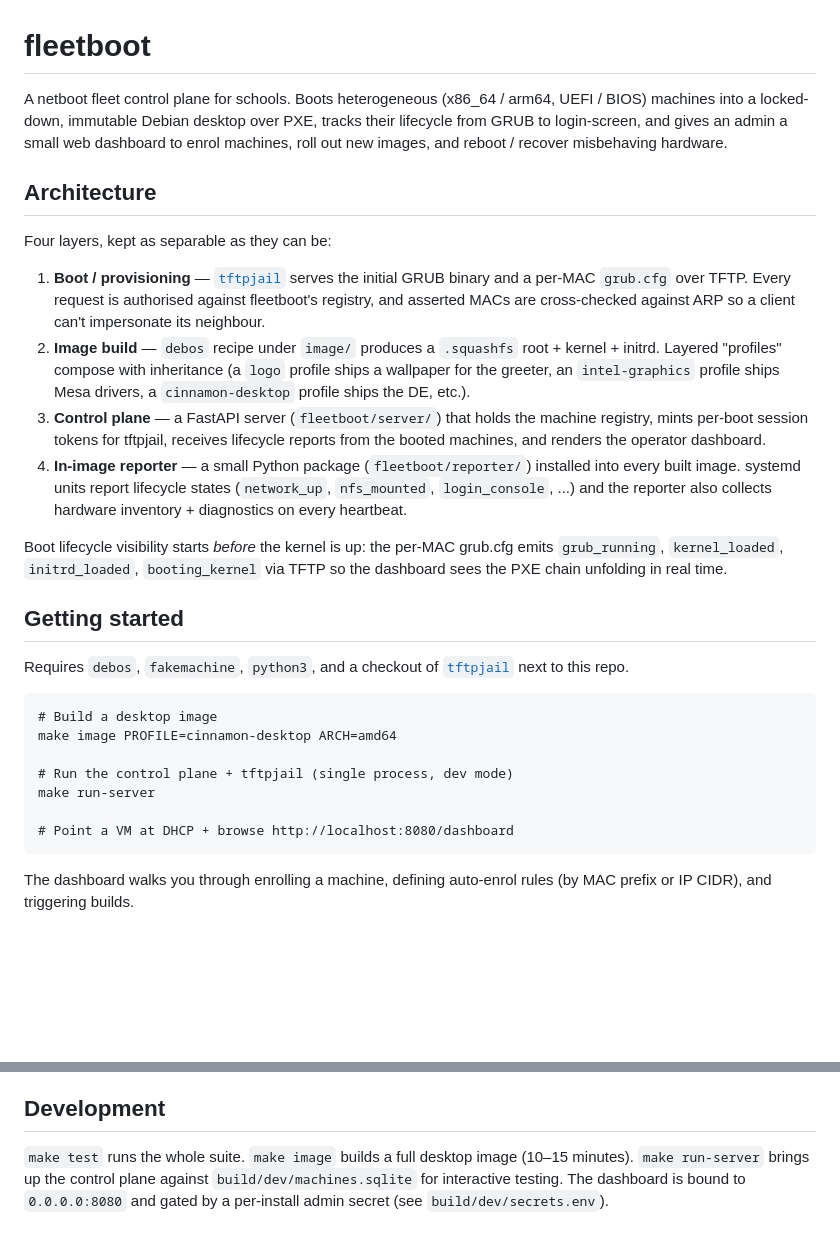
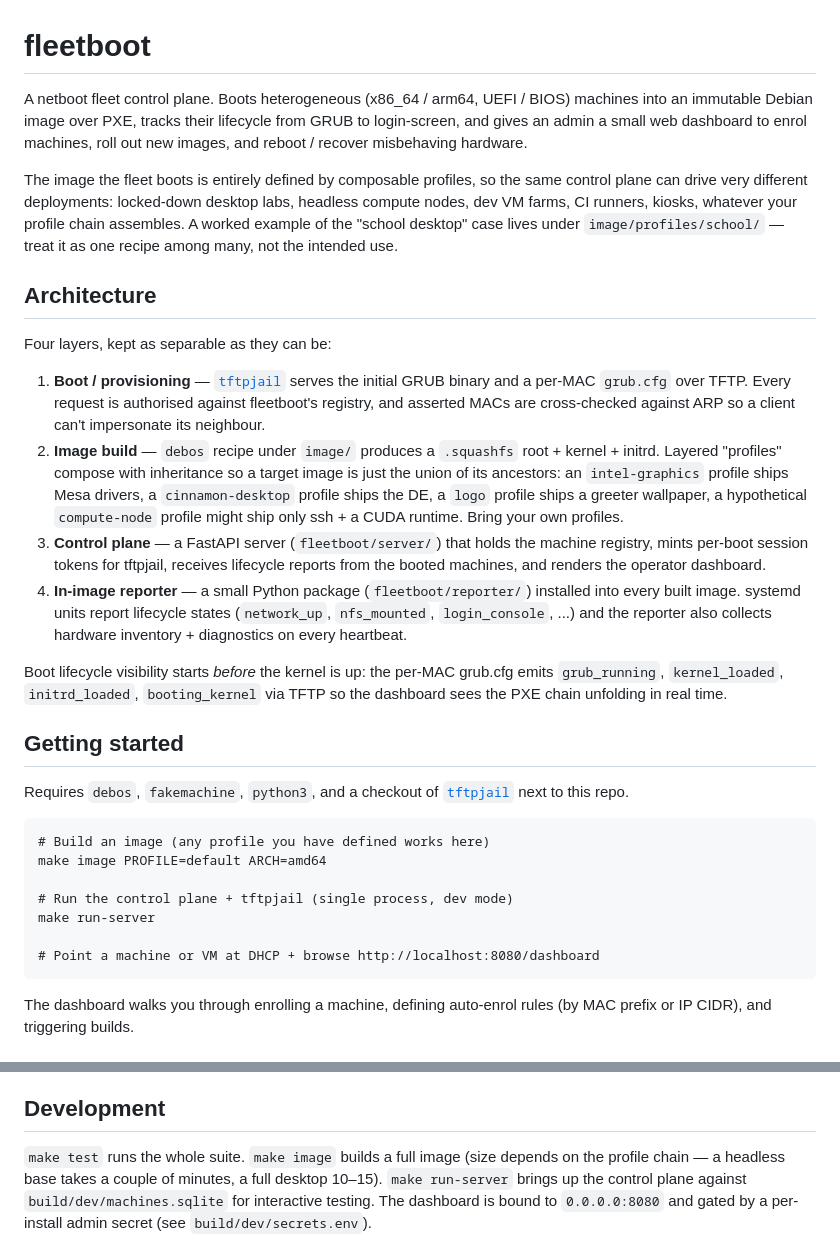
Before and after one commit to fleetboot/fleetboot, a Markdown page: README.md, 2 parts joined by grey strips. Drawn GitHub-style; blank space fills up the shorter version.

Commit message:
README: reframe as general-purpose, not school-specific
Previous version led with "for schools" which is misleading — the
school desktop deployment is just one profile chain among many.
Rewrite the intro to frame fleetboot as a generic netboot fleet
control plane where the image is entirely defined by composable
profiles, and point at image/profiles/school as one worked example
rather than the intended use.

Also softens the image-build and getting-started sections to say
"any profile you have defined" instead of always assuming a
desktop, and notes that image size is profile-dependent.

Co-Authored-By: Claude Opus 4.7 <noreply@anthropic.com>

````diff
--- a/README.md
+++ b/README.md
@@ -1,11 +1,18 @@
 # fleetboot
 
-A netboot fleet control plane for schools. Boots heterogeneous
-(x86_64 / arm64, UEFI / BIOS) machines into a locked-down, immutable
-Debian desktop over PXE, tracks their lifecycle from GRUB to
-login-screen, and gives an admin a small web dashboard to enrol
-machines, roll out new images, and reboot / recover misbehaving
-hardware.
+A netboot fleet control plane. Boots heterogeneous (x86_64 / arm64,
+UEFI / BIOS) machines into an immutable Debian image over PXE,
+tracks their lifecycle from GRUB to login-screen, and gives an admin
+a small web dashboard to enrol machines, roll out new images, and
+reboot / recover misbehaving hardware.
+
+The image the fleet boots is entirely defined by composable profiles,
+so the same control plane can drive very different deployments:
+locked-down desktop labs, headless compute nodes, dev VM farms, CI
+runners, kiosks, whatever your profile chain assembles. A worked
+example of the "school desktop" case lives under
+`image/profiles/school/` — treat it as one recipe among many, not
+the intended use.
 
 ## Architecture
 
@@ -18,9 +25,11 @@ Four layers, kept as separable as they can be:
    impersonate its neighbour.
 2. **Image build** — `debos` recipe under `image/` produces a
    `.squashfs` root + kernel + initrd. Layered "profiles" compose
-   with inheritance (a `logo` profile ships a wallpaper for the
-   greeter, an `intel-graphics` profile ships Mesa drivers, a
-   `cinnamon-desktop` profile ships the DE, etc.).
+   with inheritance so a target image is just the union of its
+   ancestors: an `intel-graphics` profile ships Mesa drivers, a
+   `cinnamon-desktop` profile ships the DE, a `logo` profile ships
+   a greeter wallpaper, a hypothetical `compute-node` profile
+   might ship only ssh + a CUDA runtime. Bring your own profiles.
 3. **Control plane** — a FastAPI server (`fleetboot/server/`) that
    holds the machine registry, mints per-boot session tokens for
    tftpjail, receives lifecycle reports from the booted machines,
@@ -42,13 +51,13 @@ Requires `debos`, `fakemachine`, `python3`, and a checkout of
 [`tftpjail`](https://github.com/fleetboot/tftpjail) next to this repo.
 
 ```
-# Build a desktop image
-make image PROFILE=cinnamon-desktop ARCH=amd64
+# Build an image (any profile you have defined works here)
+make image PROFILE=default ARCH=amd64
 
 # Run the control plane + tftpjail (single process, dev mode)
 make run-server
 
-# Point a VM at DHCP + browse http://localhost:8080/dashboard
+# Point a machine or VM at DHCP + browse http://localhost:8080/dashboard
 ```
 
 The dashboard walks you through enrolling a machine, defining
@@ -82,8 +91,9 @@ per-profile conventions.
 
 ## Development
 
-`make test` runs the whole suite. `make image` builds a full
-desktop image (10–15 minutes). `make run-server` brings up the
+`make test` runs the whole suite. `make image` builds a full image
+(size depends on the profile chain — a headless base takes a couple
+of minutes, a full desktop 10–15). `make run-server` brings up the
 control plane against `build/dev/machines.sqlite` for interactive
 testing. The dashboard is bound to `0.0.0.0:8080` and gated by a
 per-install admin secret (see `build/dev/secrets.env`).
````
